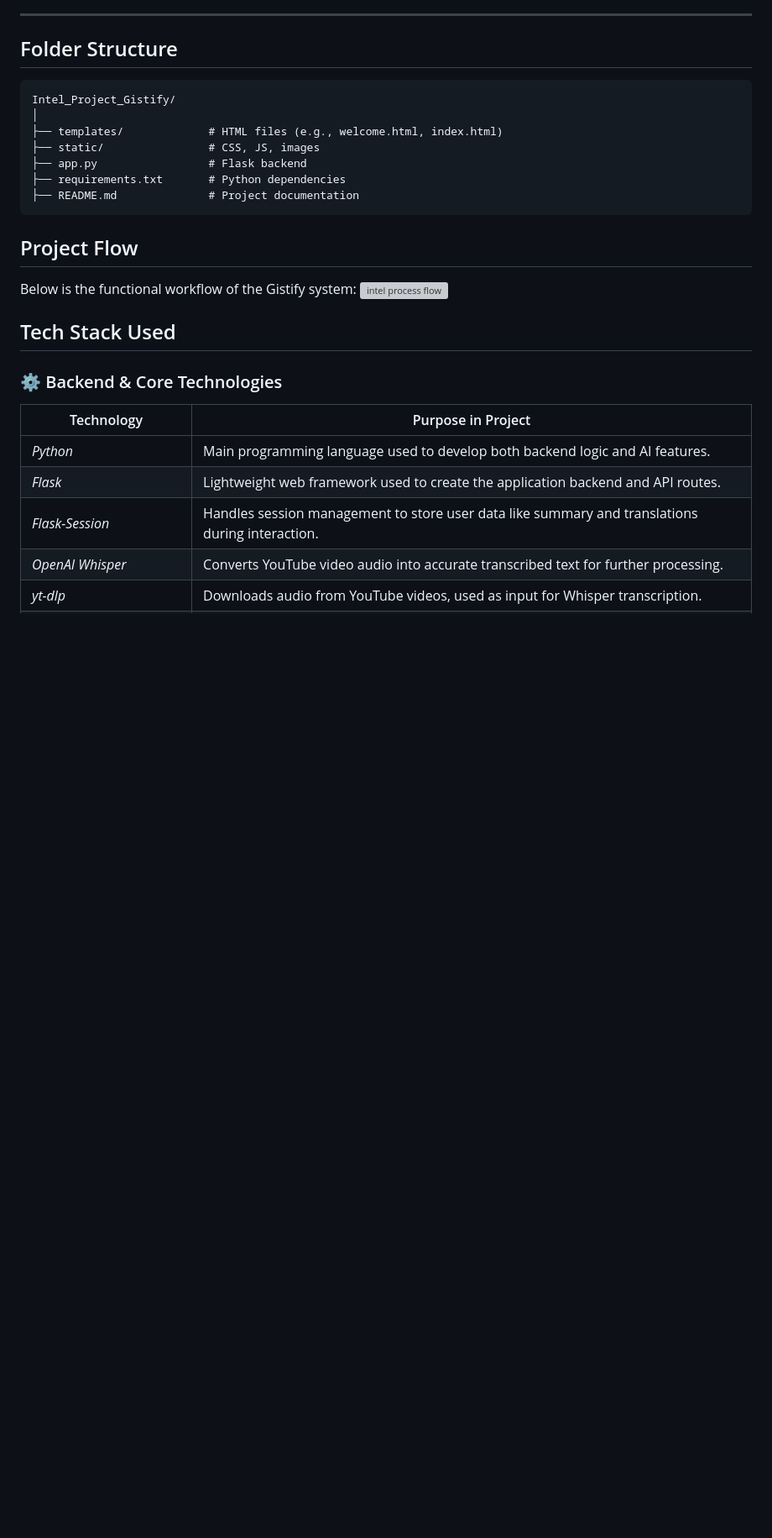
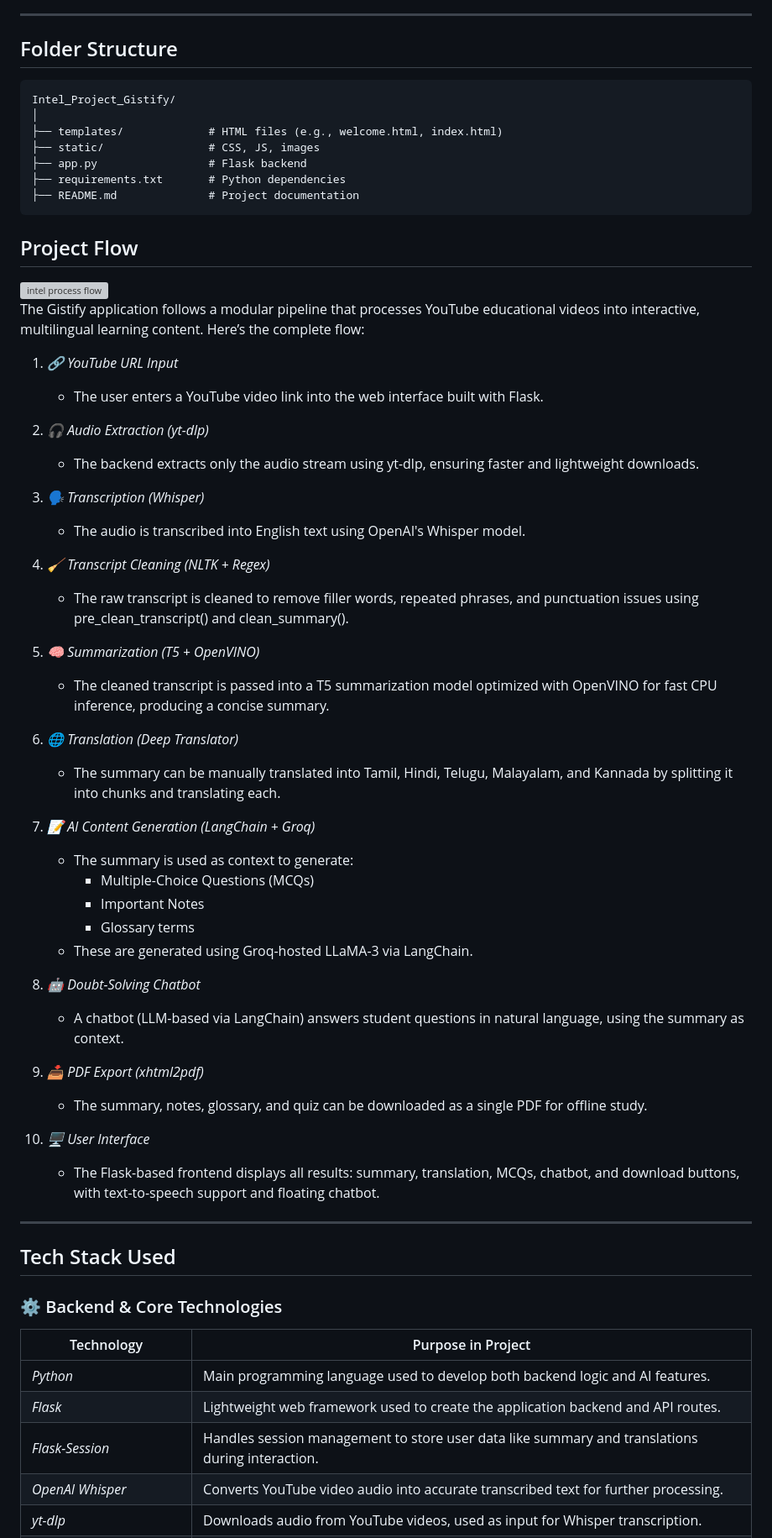
Before and after one commit to sharmila-36/Intel_Project_Gistify, a Markdown page: README.md, the part around the change. Shown at 84% size. GitHub-like rendering; blank space fills up the shorter version; grey boxes are pictures that could not be loaded.

````diff
--- a/README.md
+++ b/README.md
@@ -41,9 +41,45 @@ Intel_Project_Gistify/
 ├── README.md              # Project documentation
 ```
 ## Project Flow
-Below is the functional workflow of the Gistify system:
+
 <img width="776" height="433" alt="intel process flow" src="https://github.com/user-attachments/assets/c9426067-97ad-4408-8541-c7ae4b0cb8bd" />
 
+The Gistify application follows a modular pipeline that processes YouTube educational videos into interactive, multilingual learning content. Here’s the complete flow:
+
+1. *🔗 YouTube URL Input*
+   - The user enters a YouTube video link into the web interface built with Flask.
+
+2. *🎧 Audio Extraction (yt-dlp)*
+   - The backend extracts only the audio stream using yt-dlp, ensuring faster and lightweight downloads.
+
+3. *🗣 Transcription (Whisper)*
+   - The audio is transcribed into English text using OpenAI's Whisper model.
+
+4. *🧹 Transcript Cleaning (NLTK + Regex)*
+   - The raw transcript is cleaned to remove filler words, repeated phrases, and punctuation issues using pre_clean_transcript() and clean_summary().
+
+5. *🧠 Summarization (T5 + OpenVINO)*
+   - The cleaned transcript is passed into a T5 summarization model optimized with OpenVINO for fast CPU inference, producing a concise summary.
+
+6. *🌐 Translation (Deep Translator)*
+   - The summary can be manually translated into Tamil, Hindi, Telugu, Malayalam, and Kannada by splitting it into chunks and translating each.
+
+7. *📝 AI Content Generation (LangChain + Groq)*
+   - The summary is used as context to generate:
+     - Multiple-Choice Questions (MCQs)
+     - Important Notes
+     - Glossary terms
+   - These are generated using Groq-hosted LLaMA-3 via LangChain.
+
+8. *🤖 Doubt-Solving Chatbot*
+   - A chatbot (LLM-based via LangChain) answers student questions in natural language, using the summary as context.
+
+9. *📥 PDF Export (xhtml2pdf)*
+   - The summary, notes, glossary, and quiz can be downloaded as a single PDF for offline study.
+
+10. *🖥 User Interface*
+    - The Flask-based frontend displays all results: summary, translation, MCQs, chatbot, and download buttons, with text-to-speech support and floating chatbot.
+---
 
 ## Tech Stack Used
 
````
